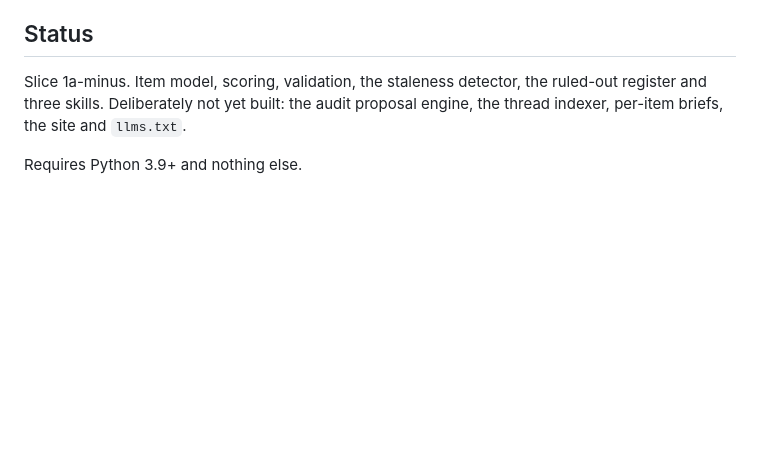
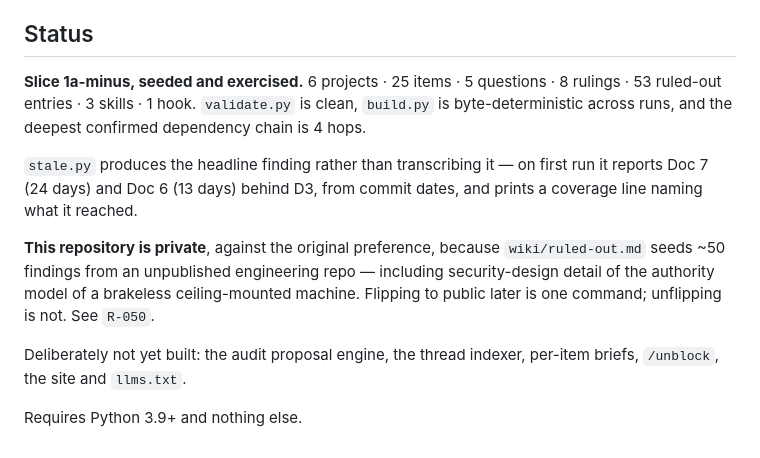
Before and after one commit to hooterjackson/product-os, a Markdown page: README.md, the part around one of its changes. Rendered like a GitHub page; blank space fills up the shorter version.

```diff
--- a/README.md
+++ b/README.md
@@ -61,8 +99,22 @@ and those four never render identically.
 
 ## Status
 
-Slice 1a-minus. Item model, scoring, validation, the staleness detector, the ruled-out
-register and three skills. Deliberately not yet built: the audit proposal engine, the
-thread indexer, per-item briefs, the site and `llms.txt`.
+**Slice 1a-minus, seeded and exercised.** 6 projects · 25 items · 5 questions ·
+8 rulings · 53 ruled-out entries · 3 skills · 1 hook. `validate.py` is clean,
+`build.py` is byte-deterministic across runs, and the deepest confirmed
+dependency chain is 4 hops.
+
+`stale.py` produces the headline finding rather than transcribing it — on first
+run it reports Doc 7 (24 days) and Doc 6 (13 days) behind D3, from commit dates,
+and prints a coverage line naming what it reached.
+
+**This repository is private**, against the original preference, because
+`wiki/ruled-out.md` seeds ~50 findings from an unpublished engineering repo —
+including security-design detail of the authority model of a brakeless
+ceiling-mounted machine. Flipping to public later is one command; unflipping is
+not. See `R-050`.
+
+Deliberately not yet built: the audit proposal engine, the thread indexer,
+per-item briefs, `/unblock`, the site and `llms.txt`.
 
 Requires Python 3.9+ and nothing else.
```
Also changed, not shown: other parts of README.md (+55 -17 lines), GOAL.md (+22 -6 lines).
